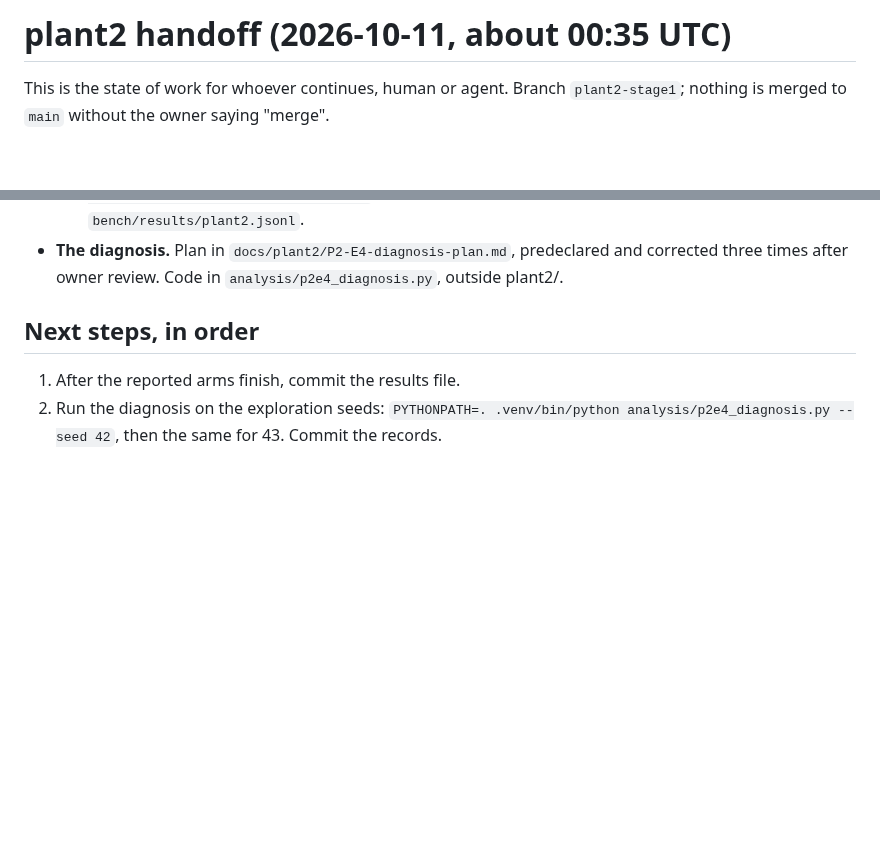
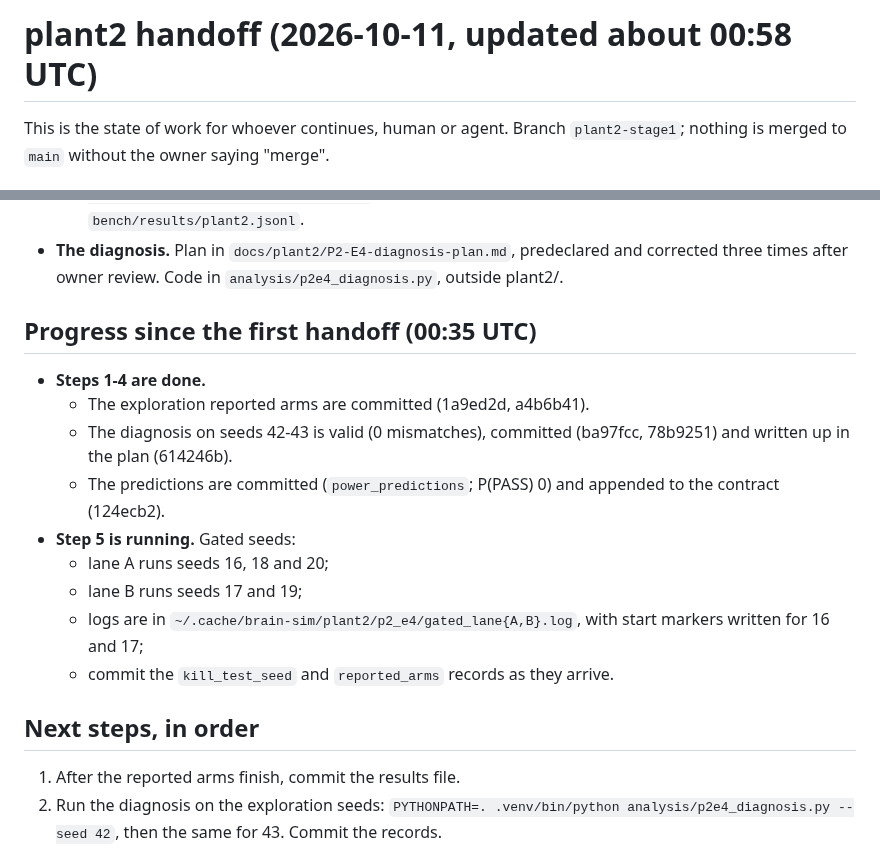
Before and after one commit to lucascosolo/brain-sim, a Markdown page: docs/plant2/HANDOFF.md, 2 parts joined by grey strips. Drawn GitHub-style; blank space fills up the shorter version.

Commit message:
plant2 handoff: progress (exploration and diagnosis committed, predictions appended, gated seeds running)
Co-Authored-By: Claude Opus 5.5 <noreply@anthropic.com>
Claude-Session: https://claude.ai/code/session_01YSRvbjsFcPNs7h2cjmC1aQ

```diff
--- a/docs/plant2/HANDOFF.md
+++ b/docs/plant2/HANDOFF.md
@@ -1,4 +1,4 @@
-# plant2 handoff (2026-10-11, about 00:35 UTC)
+# plant2 handoff (2026-10-11, updated about 00:58 UTC)
 
 This is the state of work for whoever continues, human or agent. Branch `plant2-stage1`; nothing is
 merged to `main` without the owner saying "merge".
@@ -18,6 +18,21 @@ merged to `main` without the owner saying "merge".
     done", commit `bench/results/plant2.jsonl`.
 - **The diagnosis.** Plan in `docs/plant2/P2-E4-diagnosis-plan.md`, predeclared and corrected
   three times after owner review. Code in `analysis/p2e4_diagnosis.py`, outside plant2/.
+
+## Progress since the first handoff (00:35 UTC)
+
+- **Steps 1-4 are done.**
+  - The exploration reported arms are committed (1a9ed2d, a4b6b41).
+  - The diagnosis on seeds 42-43 is valid (0 mismatches), committed (ba97fcc, 78b9251) and
+    written up in the plan (614246b).
+  - The predictions are committed (`power_predictions`; P(PASS) 0) and appended to the contract
+    (124ecb2).
+- **Step 5 is running.** Gated seeds:
+  - lane A runs seeds 16, 18 and 20;
+  - lane B runs seeds 17 and 19;
+  - logs are in `~/.cache/brain-sim/plant2/p2_e4/gated_lane{A,B}.log`, with start markers
+    written for 16 and 17;
+  - commit the `kill_test_seed` and `reported_arms` records as they arrive.
 
 ## Next steps, in order
 
```
